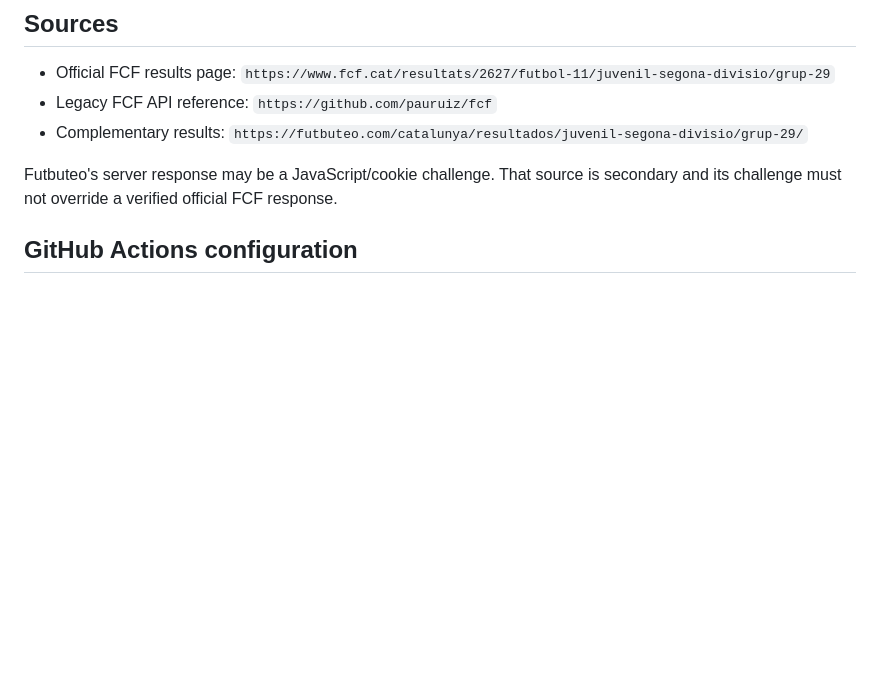
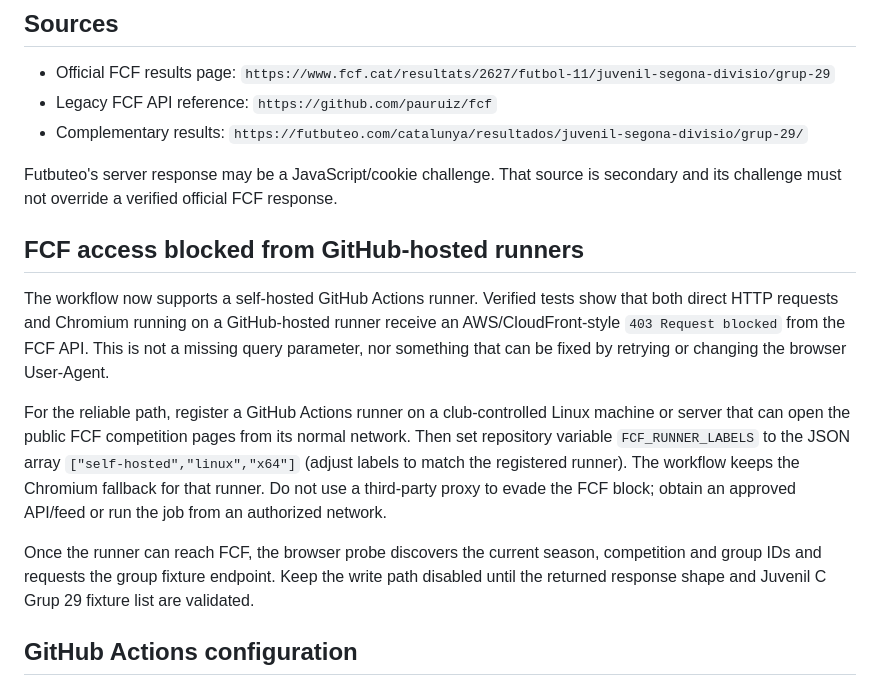
Before and after one commit to SoyIzanG/Planadeu, a Markdown page: docs/football-data-automation.md, the part around the change. GitHub-like rendering; blank space fills up the shorter version.

Commit message:
docs: document verified FCF network block and self-hosted runner solution

```diff
--- a/docs/football-data-automation.md
+++ b/docs/football-data-automation.md
@@ -38,6 +38,27 @@ public listing to contain Planadeu as the sole group-selection test.
 
 Futbuteo's server response may be a JavaScript/cookie challenge. That source is
 secondary and its challenge must not override a verified official FCF response.
+
+## FCF access blocked from GitHub-hosted runners
+
+The workflow now supports a self-hosted GitHub Actions runner. Verified tests
+show that both direct HTTP requests and Chromium running on a GitHub-hosted
+runner receive an AWS/CloudFront-style `403 Request blocked` from the FCF API.
+This is not a missing query parameter, nor something that can be fixed by
+retrying or changing the browser User-Agent.
+
+For the reliable path, register a GitHub Actions runner on a club-controlled
+Linux machine or server that can open the public FCF competition pages from its
+normal network. Then set repository variable `FCF_RUNNER_LABELS` to the JSON
+array `["self-hosted","linux","x64"]` (adjust labels to match the registered
+runner). The workflow keeps the Chromium fallback for that runner. Do not use a
+third-party proxy to evade the FCF block; obtain an approved API/feed or run the
+job from an authorized network.
+
+Once the runner can reach FCF, the browser probe discovers the current season,
+competition and group IDs and requests the group fixture endpoint. Keep the
+write path disabled until the returned response shape and Juvenil C Grup 29
+fixture list are validated.
 
 ## GitHub Actions configuration
 
```
